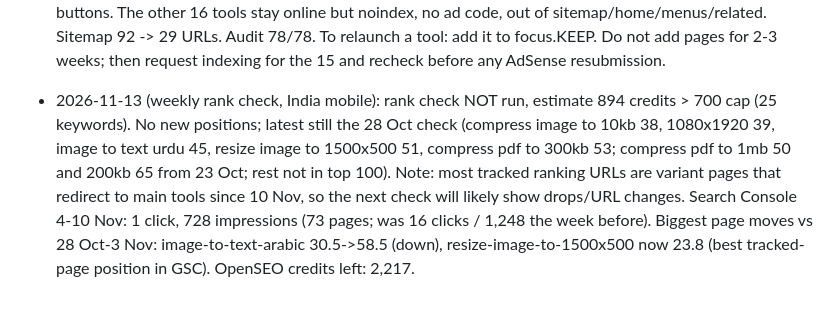
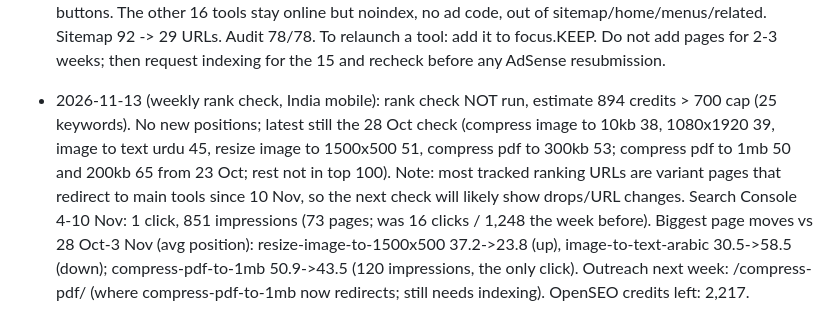
Before and after one commit to mehrozshabir12-debug/toolsforworld, a Markdown page: GROWTH.md, the part around the change. Drawn GitHub-style.

Commit message:
Fix 2026-11-13 log: GSC impressions 851, page moves vs previous week
Co-Authored-By: Claude Opus 5.5 <noreply@anthropic.com>
Claude-Session: https://claude.ai/code/session_01PvGjdkm6m2j29ymQQSMjSR

```diff
--- a/GROWTH.md
+++ b/GROWTH.md
@@ -101,4 +101,4 @@ Sitemap `lastmod` comes from `lastmod.json` (content hash per page); IndexNow se
 - 2026-11-06 (weekly rank check, India mobile): rank check NOT run, estimate 894 credits > 700 cap (tracker now has 25 keywords, not 20). Latest positions are from the 28 Oct check (23/25 checked) vs 23 Oct baseline: compress image to 10kb 43->38, image to text urdu 52->45, resize image to 1500x500 52->51, compress pdf to 300kb 58->53, 1080x1920 39 (new keyword); compress pdf to 1mb 50 and 200kb 65 not re-checked since 23 Oct; rest not in top 100. Search Console 28 Oct-3 Nov: 16 clicks, 1,248 impressions (72 pages). Biggest page moves vs 21-27 Oct: image-to-text-arabic 72.6->30.5, resize-image-to-3000x3000 37.7->60.5 (but 3 clicks). OpenSEO credits left: 4,397.
 - 2026-11-09: Pinterest: 28 pin images (1000x1500) in /pins/ for 2 pins/day, 11–24 Nov. Each links to its tool with utm_source=pinterest. Source data + renderer kept outside the repo.
 - 2026-11-10 (FOCUS, owner decision): Google dropped most of the site between 6 and 10 Nov (URL Inspection: ~17 of 51 checked pages still indexed, the rest "Crawled - currently not indexed"; no manual action, no technical fault). Cause judged: ~90 pages in four weeks on a near-zero-authority site, many of them size/country/language variants. Owner: keep 10-15 main tools, get them indexed and AdSense-approved, then add one tool a week or month. New focus.py: KEEP = compress-image, resize-image, compress-pdf, merge-pdf, jpg-to-pdf, pdf-to-jpg, pdf-to-word, word-to-pdf, image-to-text, passport-photo-maker, heic-to-jpg, png-to-jpg, qr-code-generator, age-calculator, percentage-calculator. All 50 variants of these now redirect (relative meta refresh + canonical + noindex) to the main tool and stay as one-click preset buttons. The other 16 tools stay online but noindex, no ad code, out of sitemap/home/menus/related. Sitemap 92 -> 29 URLs. Audit 78/78. To relaunch a tool: add it to focus.KEEP. Do not add pages for 2-3 weeks; then request indexing for the 15 and recheck before any AdSense resubmission.
-- 2026-11-13 (weekly rank check, India mobile): rank check NOT run, estimate 894 credits > 700 cap (25 keywords). No new positions; latest still the 28 Oct check (compress image to 10kb 38, 1080x1920 39, image to text urdu 45, resize image to 1500x500 51, compress pdf to 300kb 53; compress pdf to 1mb 50 and 200kb 65 from 23 Oct; rest not in top 100). Note: most tracked ranking URLs are variant pages that redirect to main tools since 10 Nov, so the next check will likely show drops/URL changes. Search Console 4-10 Nov: 1 click, 728 impressions (73 pages; was 16 clicks / 1,248 the week before). Biggest page moves vs 28 Oct-3 Nov: image-to-text-arabic 30.5->58.5 (down), resize-image-to-1500x500 now 23.8 (best tracked-page position in GSC). OpenSEO credits left: 2,217.
+- 2026-11-13 (weekly rank check, India mobile): rank check NOT run, estimate 894 credits > 700 cap (25 keywords). No new positions; latest still the 28 Oct check (compress image to 10kb 38, 1080x1920 39, image to text urdu 45, resize image to 1500x500 51, compress pdf to 300kb 53; compress pdf to 1mb 50 and 200kb 65 from 23 Oct; rest not in top 100). Note: most tracked ranking URLs are variant pages that redirect to main tools since 10 Nov, so the next check will likely show drops/URL changes. Search Console 4-10 Nov: 1 click, 851 impressions (73 pages; was 16 clicks / 1,248 the week before). Biggest page moves vs 28 Oct-3 Nov (avg position): resize-image-to-1500x500 37.2->23.8 (up), image-to-text-arabic 30.5->58.5 (down); compress-pdf-to-1mb 50.9->43.5 (120 impressions, the only click). Outreach next week: /compress-pdf/ (where compress-pdf-to-1mb now redirects; still needs indexing). OpenSEO credits left: 2,217.
```
